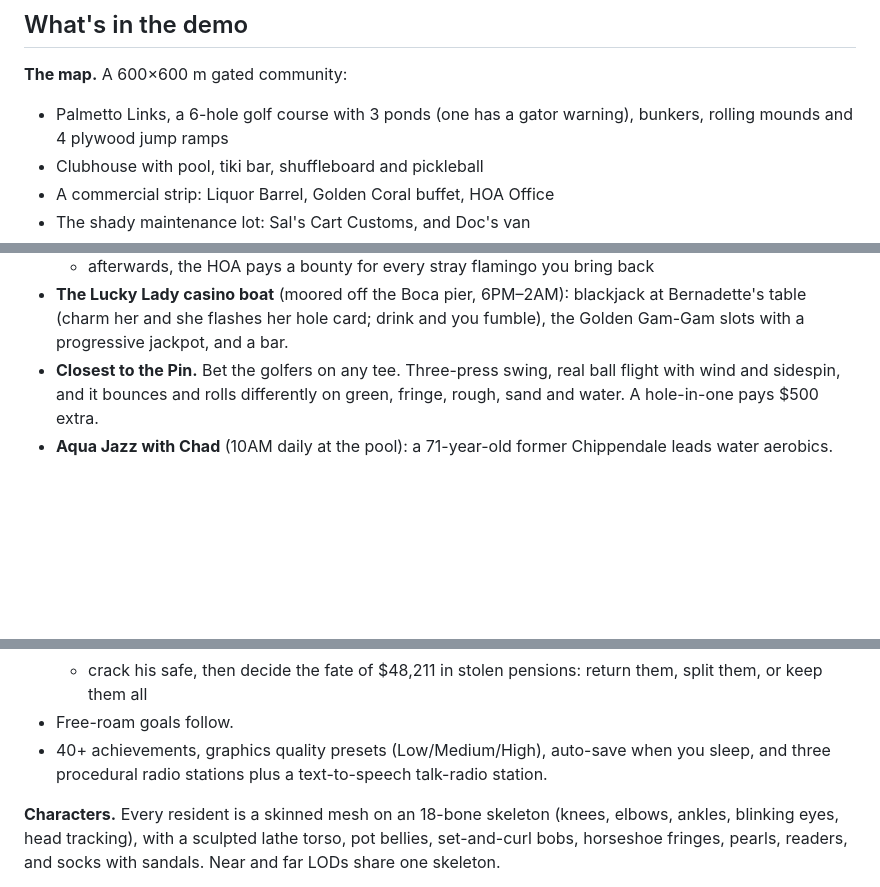
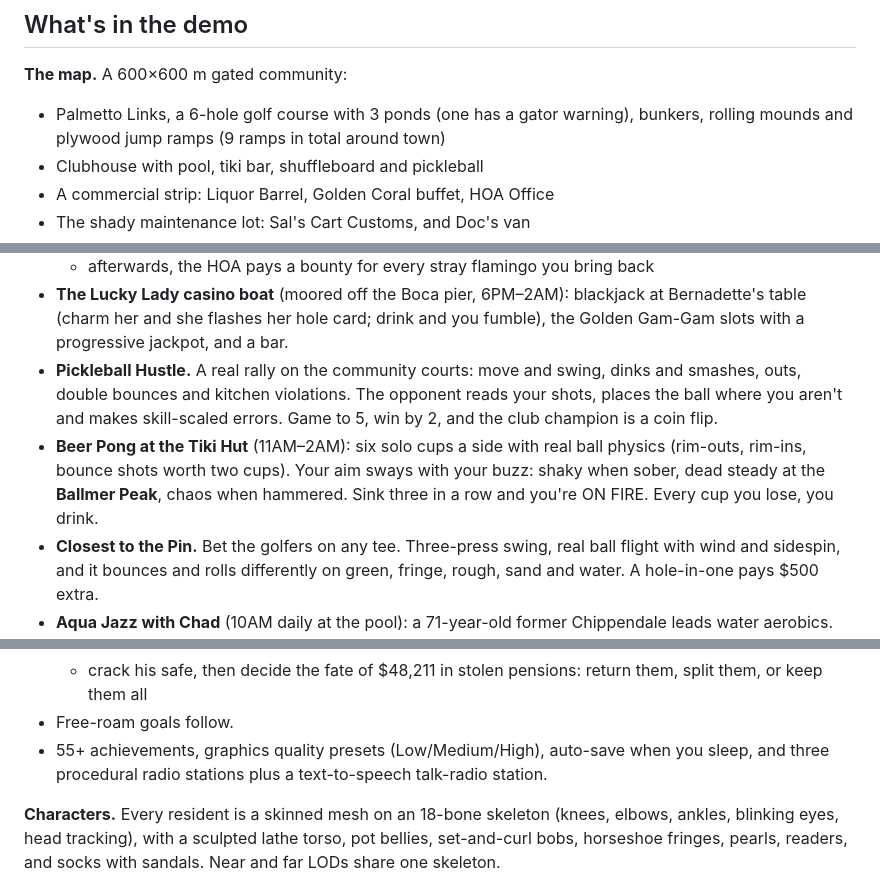
Before and after one commit to josiahw11/Lee-s-Retirement-Sim, a Markdown page: README.md, 3 parts joined by grey strips. Drawn GitHub-style; blank space fills up the shorter version.

Commit message:
README: stunt jumps, pickleball, beer pong
Co-Authored-By: Claude Opus 5.5 <noreply@anthropic.com>

```diff
--- a/README.md
+++ b/README.md
@@ -36,7 +36,7 @@ Then open http://localhost:5173. Add `?play` to the URL to skip the title screen
 ## What's in the demo
 
 **The map.** A 600×600 m gated community:
-- Palmetto Links, a 6-hole golf course with 3 ponds (one has a gator warning), bunkers, rolling mounds and 4 plywood jump ramps
+- Palmetto Links, a 6-hole golf course with 3 ponds (one has a gator warning), bunkers, rolling mounds and plywood jump ramps (9 ramps in total around town)
 - Clubhouse with pool, tiki bar, shuffleboard and pickleball
 - A commercial strip: Liquor Barrel, Golden Coral buffet, HOA Office
 - The shady maintenance lot: Sal's Cart Customs, and Doc's van
@@ -68,6 +69,8 @@ Then open http://localhost:5173. Add `?play` to the URL to skip the title screen
   - the power goes out, and the neighbors throw a hurricane party at the clubhouse
   - afterwards, the HOA pays a bounty for every stray flamingo you bring back
 - **The Lucky Lady casino boat** (moored off the Boca pier, 6PM–2AM): blackjack at Bernadette's table (charm her and she flashes her hole card; drink and you fumble), the Golden Gam-Gam slots with a progressive jackpot, and a bar.
+- **Pickleball Hustle.** A real rally on the community courts: move and swing, dinks and smashes, outs, double bounces and kitchen violations. The opponent reads your shots, places the ball where you aren't and makes skill-scaled errors. Game to 5, win by 2, and the club champion is a coin flip.
+- **Beer Pong at the Tiki Hut** (11AM–2AM): six solo cups a side with real ball physics (rim-outs, rim-ins, bounce shots worth two cups). Your aim sways with your buzz: shaky when sober, dead steady at the **Ballmer Peak**, chaos when hammered. Sink three in a row and you're ON FIRE. Every cup you lose, you drink.
 - **Closest to the Pin.** Bet the golfers on any tee. Three-press swing, real ball flight with wind and sidespin, and it bounces and rolls differently on green, fringe, rough, sand and water. A hole-in-one pays $500 extra.
 - **Aqua Jazz with Chad** (10AM daily at the pool): a 71-year-old former Chippendale leads water aerobics. Join in for a rhythm game over the live class to earn STR, and the ladies notice.
 - **GRANDR** on your phone. It's a senior dating app:
@@ -90,7 +93,7 @@ Then open http://localhost:5173. Add `?play` to the URL to skip the title screen
   - face Captain Dom Moretti: a blackjack duel where the loser goes overboard, a boss brawl, or a bluff
   - crack his safe, then decide the fate of $48,211 in stolen pensions: return them, split them, or keep them all
 - Free-roam goals follow.
-- 40+ achievements, graphics quality presets (Low/Medium/High), auto-save when you sleep, and three procedural radio stations plus a text-to-speech talk-radio station.
+- 55+ achievements, graphics quality presets (Low/Medium/High), auto-save when you sleep, and three procedural radio stations plus a text-to-speech talk-radio station.
 
 **Characters.** Every resident is a skinned mesh on an 18-bone skeleton (knees, elbows, ankles, blinking eyes, head tracking), with a sculpted lathe torso, pot bellies, set-and-curl bobs, horseshoe fringes, pearls, readers, and socks with sandals. Near and far LODs share one skeleton.
 
```
Also changed, not shown: other parts of README.md (+1 -0 lines).
